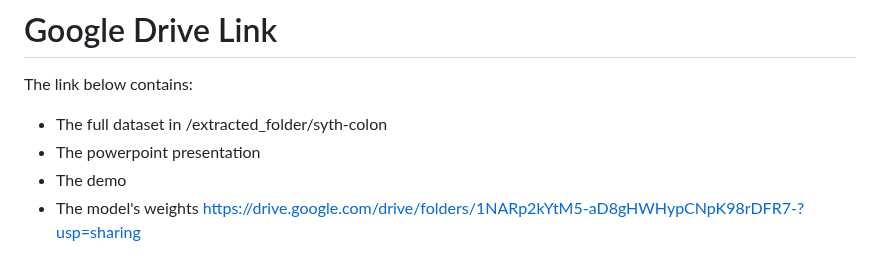
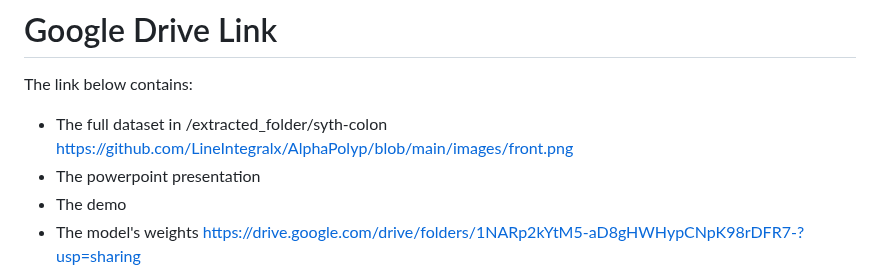
Before and after one commit to LineIntegralx/AlphaPolyp, a Markdown page: README.md, the part around one of its changes. Drawn GitHub-style.

Commit message:
Add documentation

```diff
--- a/README.md
+++ b/README.md
@@ -4,7 +5,7 @@
 
 # Google Drive Link
 The link below contains:
-- The full dataset in /extracted_folder/syth-colon
+- The full dataset in /extracted_folder/syth-colon https://github.com/LineIntegralx/AlphaPolyp/blob/main/images/front.png
 - The powerpoint presentation
 - The demo
 - The model's weights
```
Also changed, not shown: other parts of README.md (+2 -1 lines).
